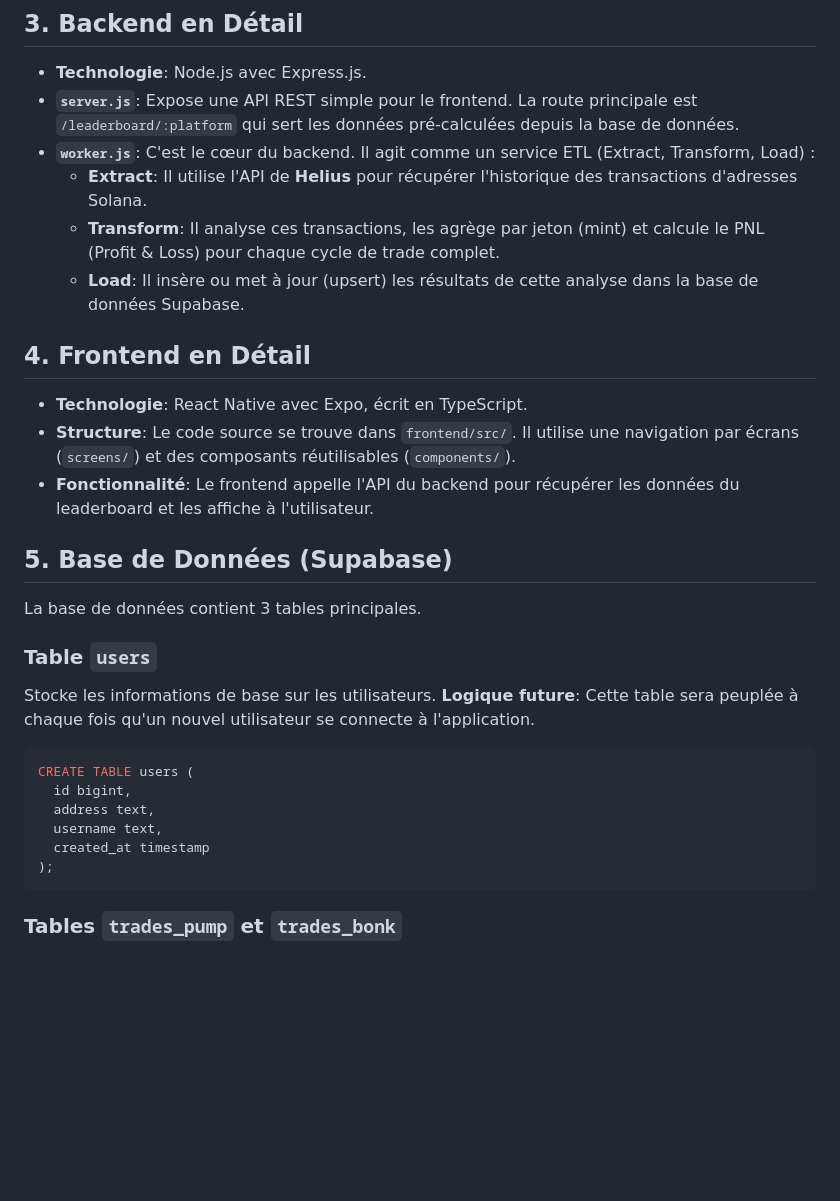
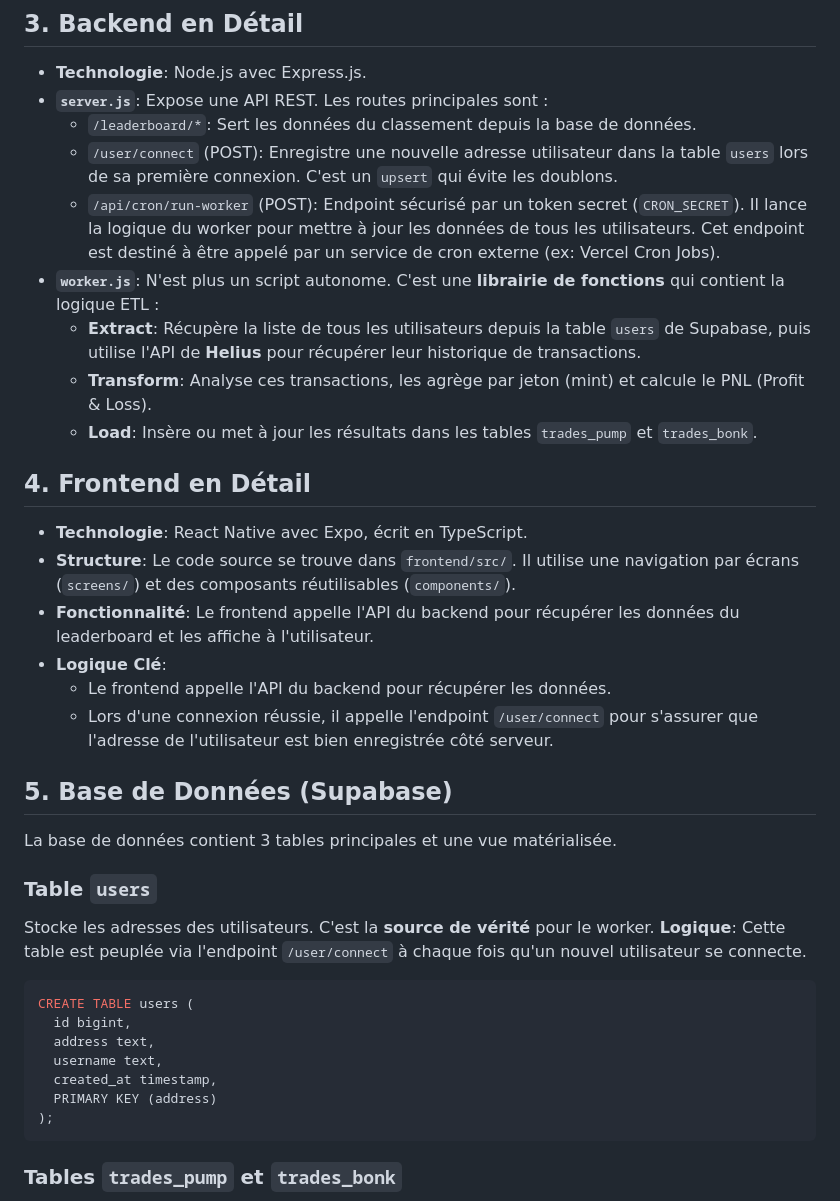
Before and after one commit to AlexLakarm/DegenLadder, a Markdown page: cursor-rules/CONTEXT.md, the part around one of its changes. Rendered like a GitHub page; blank space fills up the shorter version.

````diff
--- a/cursor-rules/CONTEXT.md
+++ b/cursor-rules/CONTEXT.md
@@ -15,32 +15,39 @@ Le projet est un monorepo structuré comme suit :
 ## 3. Backend en Détail
 
 - **Technologie**: Node.js avec Express.js.
-- **`server.js`**: Expose une API REST simple pour le frontend. La route principale est `/leaderboard/:platform` qui sert les données pré-calculées depuis la base de données.
-- **`worker.js`**: C'est le cœur du backend. Il agit comme un service ETL (Extract, Transform, Load) :
-    - **Extract**: Il utilise l'API de **Helius** pour récupérer l'historique des transactions d'adresses Solana.
-    - **Transform**: Il analyse ces transactions, les agrège par jeton (mint) et calcule le PNL (Profit & Loss) pour chaque cycle de trade complet.
-    - **Load**: Il insère ou met à jour (upsert) les résultats de cette analyse dans la base de données Supabase.
+- **`server.js`**: Expose une API REST. Les routes principales sont :
+    - `/leaderboard/*`: Sert les données du classement depuis la base de données.
+    - `/user/connect` (POST): Enregistre une nouvelle adresse utilisateur dans la table `users` lors de sa première connexion. C'est un `upsert` qui évite les doublons.
+    - `/api/cron/run-worker` (POST): Endpoint sécurisé par un token secret (`CRON_SECRET`). Il lance la logique du worker pour mettre à jour les données de tous les utilisateurs. Cet endpoint est destiné à être appelé par un service de cron externe (ex: Vercel Cron Jobs).
+- **`worker.js`**: N'est plus un script autonome. C'est une **librairie de fonctions** qui contient la logique ETL :
+    - **Extract**: Récupère la liste de tous les utilisateurs depuis la table `users` de Supabase, puis utilise l'API de **Helius** pour récupérer leur historique de transactions.
+    - **Transform**: Analyse ces transactions, les agrège par jeton (mint) et calcule le PNL (Profit & Loss).
+    - **Load**: Insère ou met à jour les résultats dans les tables `trades_pump` et `trades_bonk`.
 
 ## 4. Frontend en Détail
 
 - **Technologie**: React Native avec Expo, écrit en TypeScript.
 - **Structure**: Le code source se trouve dans `frontend/src/`. Il utilise une navigation par écrans (`screens/`) et des composants réutilisables (`components/`).
 - **Fonctionnalité**: Le frontend appelle l'API du backend pour récupérer les données du leaderboard et les affiche à l'utilisateur.
+- **Logique Clé**:
+    - Le frontend appelle l'API du backend pour récupérer les données.
+    - Lors d'une connexion réussie, il appelle l'endpoint `/user/connect` pour s'assurer que l'adresse de l'utilisateur est bien enregistrée côté serveur.
 
 ## 5. Base de Données (Supabase)
 
-La base de données contient 3 tables principales.
+La base de données contient 3 tables principales et une vue matérialisée.
 
 ### Table `users`
-Stocke les informations de base sur les utilisateurs.
-**Logique future**: Cette table sera peuplée à chaque fois qu'un nouvel utilisateur se connecte à l'application.
+Stocke les adresses des utilisateurs. C'est la **source de vérité** pour le worker.
+**Logique**: Cette table est peuplée via l'endpoint `/user/connect` à chaque fois qu'un nouvel utilisateur se connecte.
 
 ```sql
 CREATE TABLE users (
   id bigint,
   address text,
   username text,
-  created_at timestamp
+  created_at timestamp,
+  PRIMARY KEY (address)
 );
 ```
 
````
Also changed, not shown: other parts of cursor-rules/CONTEXT.md (+30 -6 lines).
